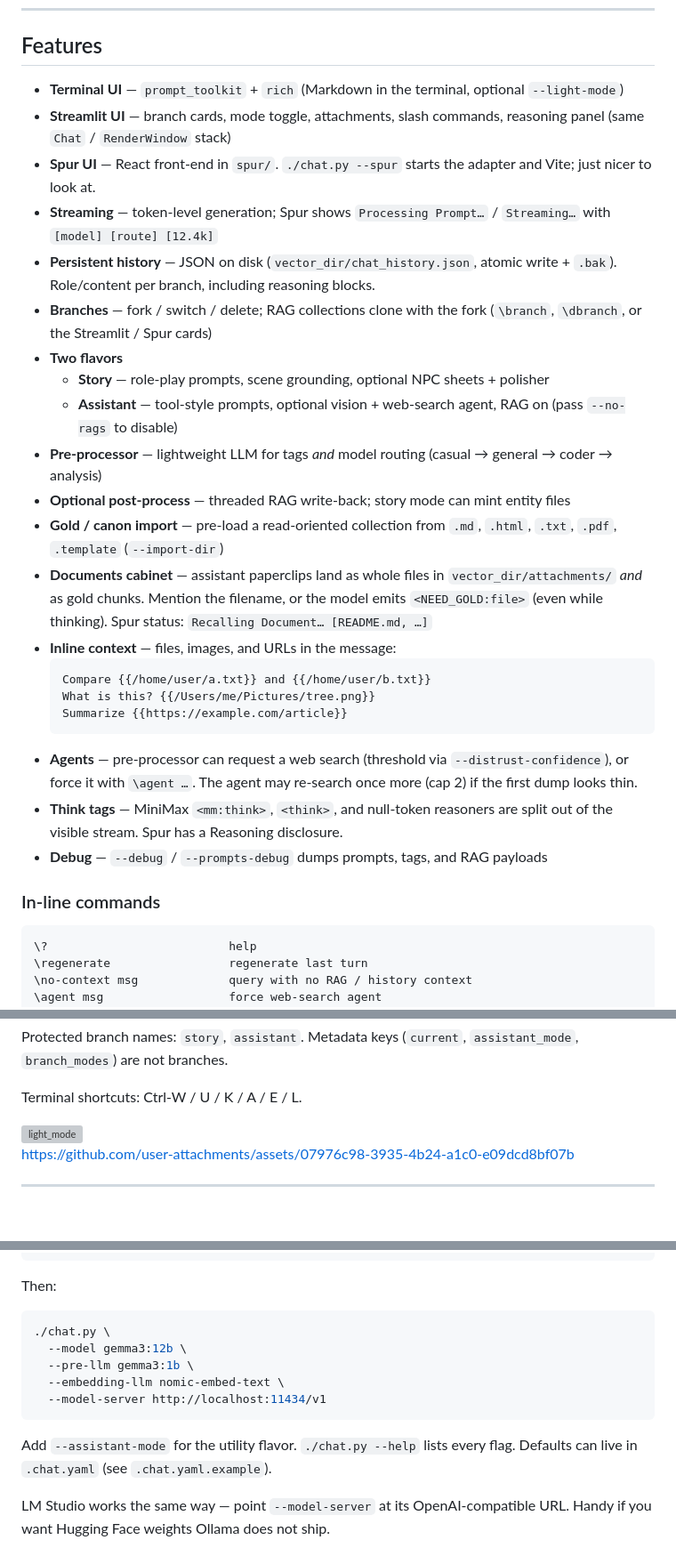
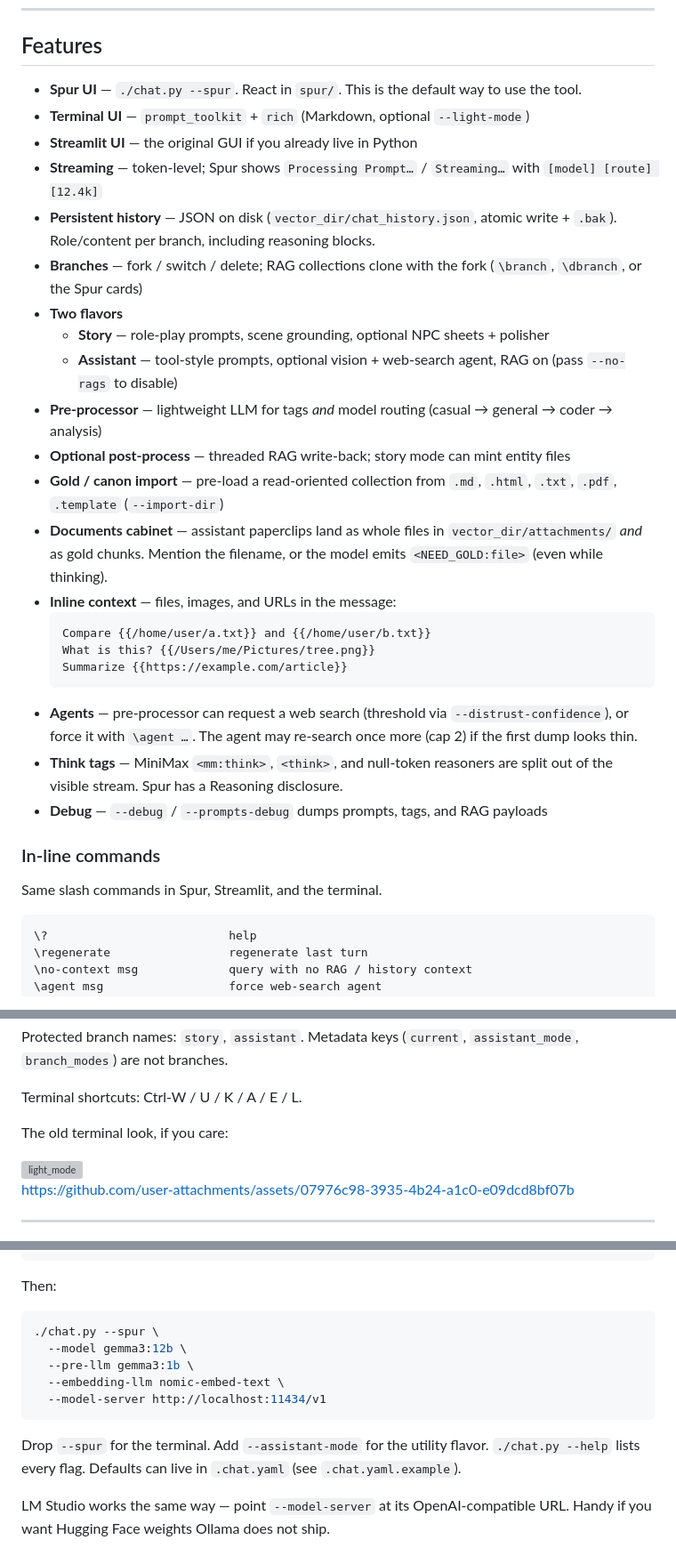
Before and after one commit to milljm/dynamic-rag-chat, a Markdown page: README.md, 3 parts joined by grey strips. Shown at 89% size. Rendered like a GitHub page; blank space fills up the shorter version; grey boxes are pictures that could not be loaded.

````diff
--- a/README.md
+++ b/README.md
@@ -39,19 +65,19 @@ That is the whole product: targeted context, not a bigger window.
 
 ## Features
 
-- **Terminal UI** — `prompt_toolkit` + `rich` (Markdown in the terminal, optional `--light-mode`)
-- **Streamlit UI** — branch cards, mode toggle, attachments, slash commands, reasoning panel (same `Chat` / `RenderWindow` stack)
-- **Spur UI** — React front-end in `spur/`. `./chat.py --spur` starts the adapter and Vite; just nicer to look at.
-- **Streaming** — token-level generation; Spur shows `Processing Prompt…` / `Streaming…` with `[model] [route] [12.4k]`
+- **Spur UI** — `./chat.py --spur`. React in `spur/`. This is the default way to use the tool.
+- **Terminal UI** — `prompt_toolkit` + `rich` (Markdown, optional `--light-mode`)
+- **Streamlit UI** — the original GUI if you already live in Python
+- **Streaming** — token-level; Spur shows `Processing Prompt…` / `Streaming…` with `[model] [route] [12.4k]`
 - **Persistent history** — JSON on disk (`vector_dir/chat_history.json`, atomic write + `.bak`). Role/content per branch, including reasoning blocks.
-- **Branches** — fork / switch / delete; RAG collections clone with the fork (`\branch`, `\dbranch`, or the Streamlit / Spur cards)
+- **Branches** — fork / switch / delete; RAG collections clone with the fork (`\branch`, `\dbranch`, or the Spur cards)
 - **Two flavors**
   - **Story** — role-play prompts, scene grounding, optional NPC sheets + polisher
   - **Assistant** — tool-style prompts, optional vision + web-search agent, RAG on (pass `--no-rags` to disable)
 - **Pre-processor** — lightweight LLM for tags *and* model routing (casual → general → coder → analysis)
 - **Optional post-process** — threaded RAG write-back; story mode can mint entity files
 - **Gold / canon import** — pre-load a read-oriented collection from `.md`, `.html`, `.txt`, `.pdf`, `.template` (`--import-dir`)
-- **Documents cabinet** — assistant paperclips land as whole files in `vector_dir/attachments/` *and* as gold chunks. Mention the filename, or the model emits `<NEED_GOLD:file>` (even while thinking). Spur status: `Recalling Document… [README.md, …]`
+- **Documents cabinet** — assistant paperclips land as whole files in `vector_dir/attachments/` *and* as gold chunks. Mention the filename, or the model emits `<NEED_GOLD:file>` (even while thinking).
 - **Inline context** — files, images, and URLs in the message:
   ```text
   Compare {{/home/user/a.txt}} and {{/home/user/b.txt}}
@@ -63,6 +89,8 @@ That is the whole product: targeted context, not a bigger window.
 - **Debug** — `--debug` / `--prompts-debug` dumps prompts, tags, and RAG payloads
 
 ### In-line commands
+
+Same slash commands in Spur, Streamlit, and the terminal.
 
 ```text
 \?                          help
@@ -84,6 +112,8 @@ That is the whole product: targeted context, not a bigger window.
 Protected branch names: `story`, `assistant`. Metadata keys (`current`, `assistant_mode`, `branch_modes`) are not branches.
 
 Terminal shortcuts: Ctrl-W / U / K / A / E / L.
+
+The old terminal look, if you care:
 
 <img width="764" alt="light_mode" src="https://github.com/user-attachments/assets/df7bd018-0354-45e7-8451-903d2834fcfd" />
 
@@ -228,14 +242,14 @@ ollama pull gemma3:12b               # generator that fits most boxes
 Then:
 
 ```bash
-./chat.py \
+./chat.py --spur \
   --model gemma3:12b \
   --pre-llm gemma3:1b \
   --embedding-llm nomic-embed-text \
   --model-server http://localhost:11434/v1
 ```
 
-Add `--assistant-mode` for the utility flavor. `./chat.py --help` lists every flag. Defaults can live in `.chat.yaml` (see `.chat.yaml.example`).
+Drop `--spur` for the terminal. Add `--assistant-mode` for the utility flavor. `./chat.py --help` lists every flag. Defaults can live in `.chat.yaml` (see `.chat.yaml.example`).
 
 LM Studio works the same way — point `--model-server` at its OpenAI-compatible URL. Handy if you want Hugging Face weights Ollama does not ship.
 
````
Also changed, not shown: other parts of README.md (+45 -33 lines).
